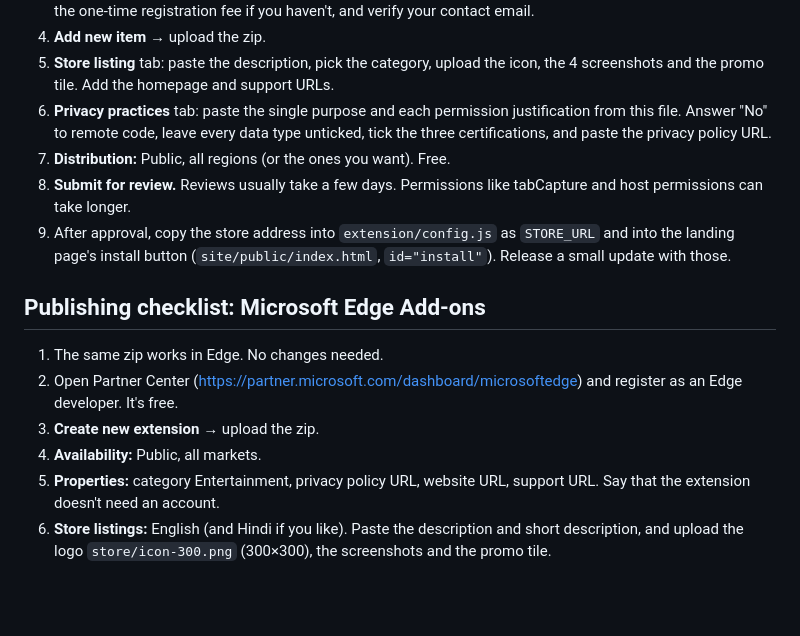
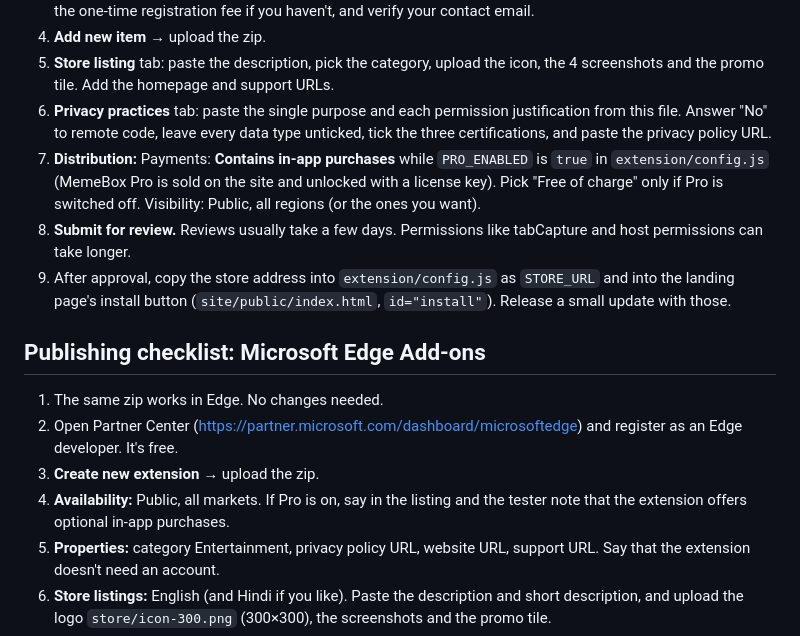
Before and after one commit to vikas-06978/memebox, a Markdown page: STORE.md, the part around the change. GitHub-like rendering; blank space fills up the shorter version.

Commit message:
STORE.md: declare in-app purchases while Pro is on
The listing advertises MemeBox Pro and the extension checks a license
key, so the Chrome Web Store payments setting must be 'Contains in-app
purchases', not 'Free of charge'.

Co-Authored-By: Claude Opus 5.5 <noreply@anthropic.com>
Claude-Session: https://claude.ai/code/session_01H5a8ozFHJFfBtDpfk68pUB

```diff
--- a/STORE.md
+++ b/STORE.md
@@ -137,7 +137,7 @@ The call scene is a mock-up with coloured tiles and first names only. No real pe
 4. **Add new item** → upload the zip.
 5. **Store listing** tab: paste the description, pick the category, upload the icon, the 4 screenshots and the promo tile. Add the homepage and support URLs.
 6. **Privacy practices** tab: paste the single purpose and each permission justification from this file. Answer "No" to remote code, leave every data type unticked, tick the three certifications, and paste the privacy policy URL.
-7. **Distribution:** Public, all regions (or the ones you want). Free.
+7. **Distribution:** Payments: **Contains in-app purchases** while `PRO_ENABLED` is `true` in `extension/config.js` (MemeBox Pro is sold on the site and unlocked with a license key). Pick "Free of charge" only if Pro is switched off. Visibility: Public, all regions (or the ones you want).
 8. **Submit for review.** Reviews usually take a few days. Permissions like tabCapture and host permissions can take longer.
 9. After approval, copy the store address into `extension/config.js` as `STORE_URL` and into the landing page's install button (`site/public/index.html`, `id="install"`). Release a small update with those.
 
@@ -146,7 +146,7 @@ The call scene is a mock-up with coloured tiles and first names only. No real pe
 1. The same zip works in Edge. No changes needed.
 2. Open Partner Center (https://partner.microsoft.com/dashboard/microsoftedge) and register as an Edge developer. It's free.
 3. **Create new extension** → upload the zip.
-4. **Availability:** Public, all markets.
+4. **Availability:** Public, all markets. If Pro is on, say in the listing and the tester note that the extension offers optional in-app purchases.
 5. **Properties:** category Entertainment, privacy policy URL, website URL, support URL. Say that the extension doesn't need an account.
 6. **Store listings:** English (and Hindi if you like). Paste the description and short description, and upload the logo `store/icon-300.png` (300×300), the screenshots and the promo tile.
 7. **Submit.** Add a note for testers: "Join a Google Meet call in the browser, click the 😂 button in the corner. Everyone in the call hears the meme through your microphone."
```
